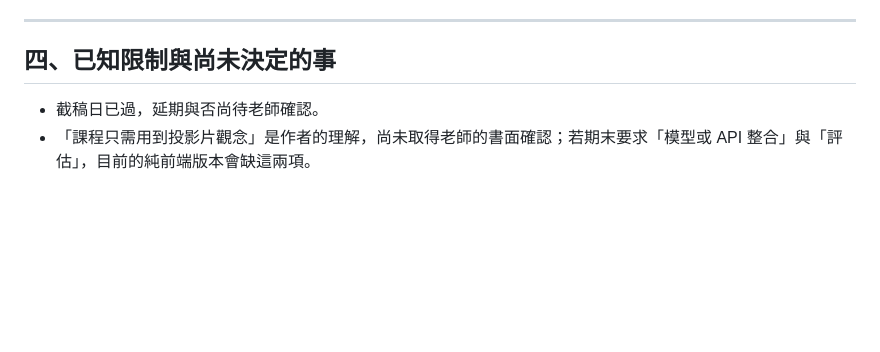
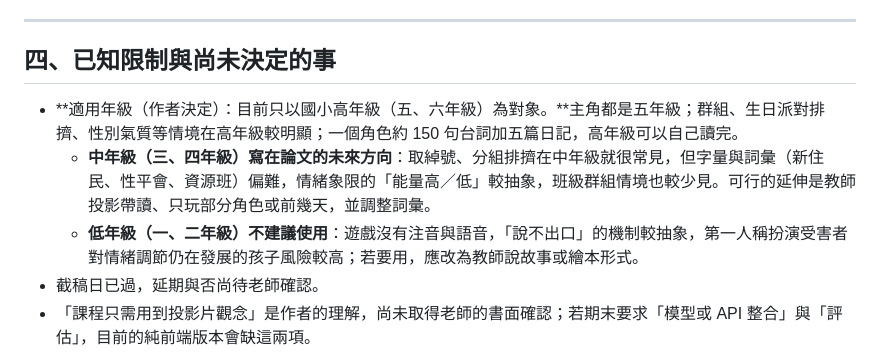
Before and after one commit to isaacyoung2100/anti-bullying-game, a Markdown page: docs/劇本.md, the part around the change. GitHub-like rendering; blank space fills up the shorter version.

```diff
--- a/docs/劇本.md
+++ b/docs/劇本.md
@@ -249,6 +249,9 @@
 
 ## 四、已知限制與尚未決定的事
 
+- **適用年級（作者決定）：目前只以國小高年級（五、六年級）為對象。**主角都是五年級；群組、生日派對排擠、性別氣質等情境在高年級較明顯；一個角色約 150 句台詞加五篇日記，高年級可以自己讀完。
+  - **中年級（三、四年級）寫在論文的未來方向**：取綽號、分組排擠在中年級就很常見，但字量與詞彙（新住民、性平會、資源班）偏難，情緒象限的「能量高／低」較抽象，班級群組情境也較少見。可行的延伸是教師投影帶讀、只玩部分角色或前幾天，並調整詞彙。
+  - **低年級（一、二年級）不建議使用**：遊戲沒有注音與語音，「說不出口」的機制較抽象，第一人稱扮演受害者對情緒調節仍在發展的孩子風險較高；若要用，應改為教師說故事或繪本形式。
 - 截稿日已過，延期與否尚待老師確認。
 - 「課程只需用到投影片觀念」是作者的理解，尚未取得老師的書面確認；若期末要求「模型或 API 整合」與「評估」，目前的純前端版本會缺這兩項。
 - 正式網址：https://isaacyoung2100.github.io/anti-bullying-game/ （GitHub Pages，推送後測試通過才部署）。程式碼公開在 https://github.com/isaacyoung2100/anti-bullying-game 。
```
Also changed, not shown: docs/由來.md (+3 -0 lines).
